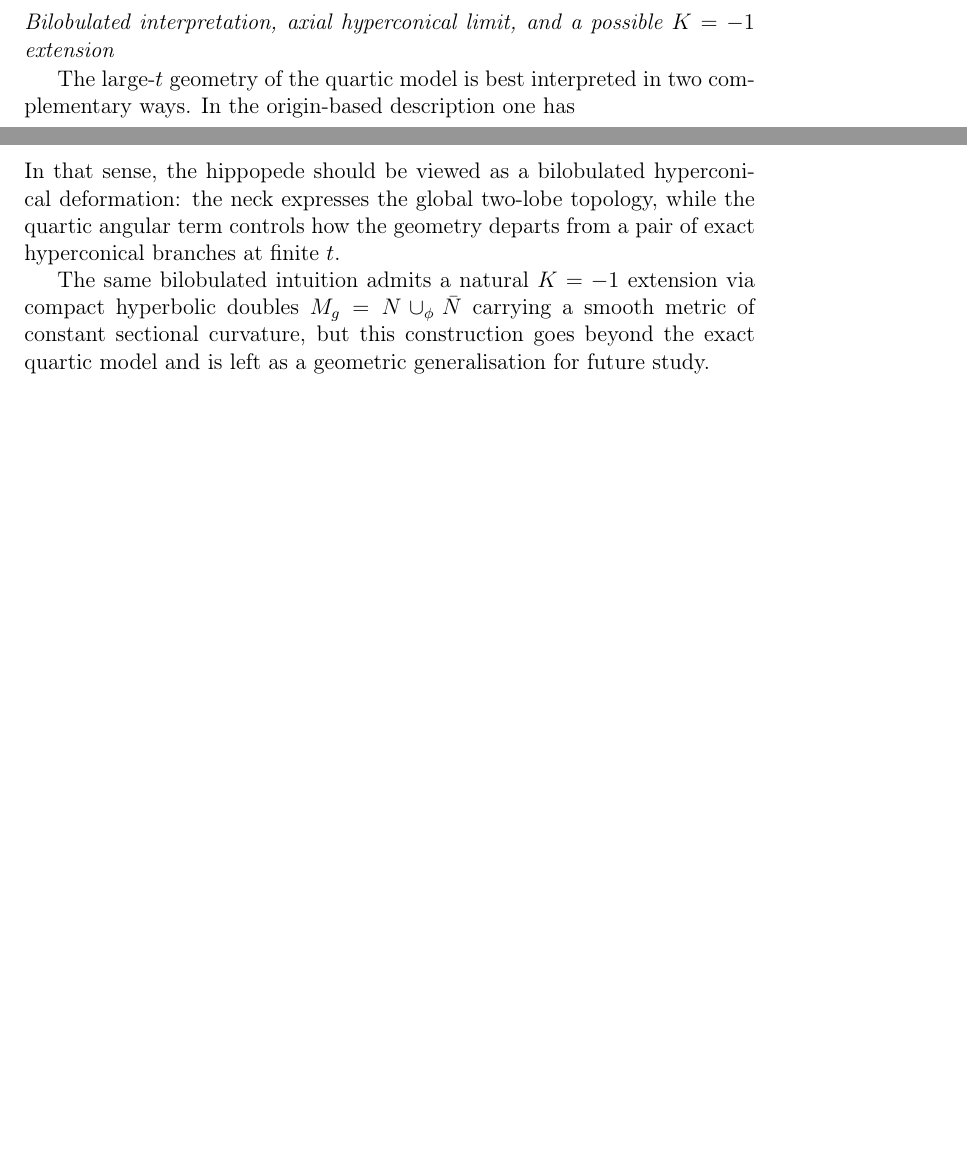
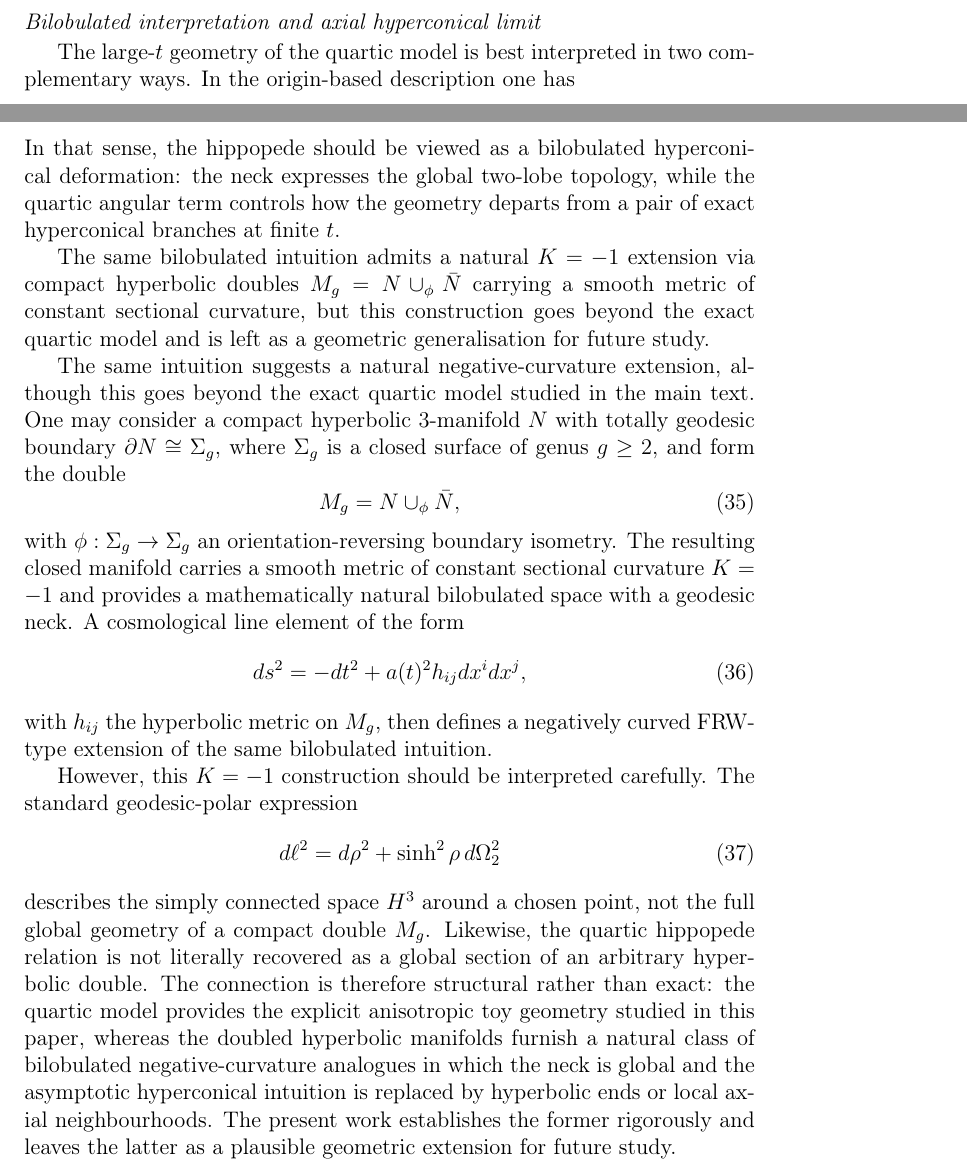
Before and after one commit to robertmonjo/hippopede, a LaTeX paper (main-hippopede.tex): two parts of pages 24 and 25 of 29 before the commit and two parts of pages 24 and 25 of 30 after it, joined at a grey line, cut at the place of the change, the shorter picture padded with empty space. Compiled offline with pdfLaTeX.

Commit message:
Update on Overleaf.

```diff
--- a/main-hippopede.tex
+++ b/main-hippopede.tex
@@ -406,7 +406,7 @@ a_\chi(0)=|\sin\chi|,\qquad \dot a_\chi(0)=0,\qquad \ddot a_\chi(0)=\frac{4\cos^
 Since $q_\chi(t)=-\tan^2\chi/(4t^2)$, the deceleration parameter diverges to $-\infty$ for every fixed oblique direction with $\chi\neq0$ as $t\to0$ (for instance, $q_{\pi/6}(0.5)=-1/3$). Thus the model becomes extremely accelerated at early times unless one approaches the privileged axis $\chi=0$. The non-uniform early behaviour leads to oblique sectors having finite initial radius $|\sin\chi|$ with $\dot a_\chi(0)=0$, while the axial direction collapses to zero, which confirms the biaxial character of the model.
 
 
-\subsubsection*{Bilobulated interpretation, axial hyperconical limit, and a possible $K=-1$ extension}
+\subsubsection*{Bilobulated interpretation and axial hyperconical limit}
 
 The large-$t$ geometry of the quartic model is best interpreted in two complementary ways. In the origin-based description one has
 \begin{equation}
@@ -438,6 +438,22 @@ This also shows why the bilobulated interpretation is close to, but not identica
 In that sense, the hippopede should be viewed as a bilobulated hyperconical deformation: the neck expresses the global two-lobe topology, while the quartic angular term controls how the geometry departs from a pair of exact hyperconical branches at finite $t$.
 
 The same bilobulated intuition admits a natural $K=-1$ extension via compact hyperbolic doubles $M_g = N\cup_\phi\bar N$ carrying a smooth metric of constant sectional curvature, but this construction goes beyond the exact quartic model and is left as a geometric generalisation for future study.
+
+{The same intuition suggests a natural negative-curvature extension, although this goes beyond the exact quartic model studied in the main text. One may consider a compact hyperbolic $3$-manifold $N$ with totally geodesic boundary $\partial N\cong\Sigma_g$, where $\Sigma_g$ is a closed surface of genus $g\ge2$, and form the double
+\begin{equation}
+M_g=N\cup_{\phi}\bar N,
+\end{equation}
+with $\phi:\Sigma_g\to\Sigma_g$ an orientation-reversing boundary isometry. The resulting closed manifold carries a smooth metric of constant sectional curvature $K=-1$ and provides a mathematically natural bilobulated space with a geodesic neck. A cosmological line element of the form
+\begin{equation}
+ds^2=-dt^2+a(t)^2 h_{ij}dx^i dx^j,
+\end{equation}
+with $h_{ij}$ the hyperbolic metric on $M_g$, then defines a negatively curved FRW-type extension of the same bilobulated intuition.
+
+However, this $K=-1$ construction should be interpreted carefully. The standard geodesic-polar expression
+\begin{equation}
+d\ell^2=d\rho^2+\sinh^2\rho\,d\Omega_2^2
+\end{equation}
+describes the simply connected space $H^3$ around a chosen point, not the full global geometry of a compact double $M_g$. Likewise, the quartic hippopede relation is not literally recovered as a global section of an arbitrary hyperbolic double. The connection is therefore structural rather than exact: the quartic model provides the explicit anisotropic toy geometry studied in this paper, whereas the doubled hyperbolic manifolds furnish a natural class of bilobulated negative-curvature analogues in which the neck is global and the asymptotic hyperconical intuition is replaced by hyperbolic ends or local axial neighbourhoods. The present work establishes the former rigorously and leaves the latter as a plausible geometric extension for future study.}
 
 
 \subsubsection*{Projected thermal asymptotics and the BBN-motivated limit $\alpha=1/2$}
```
